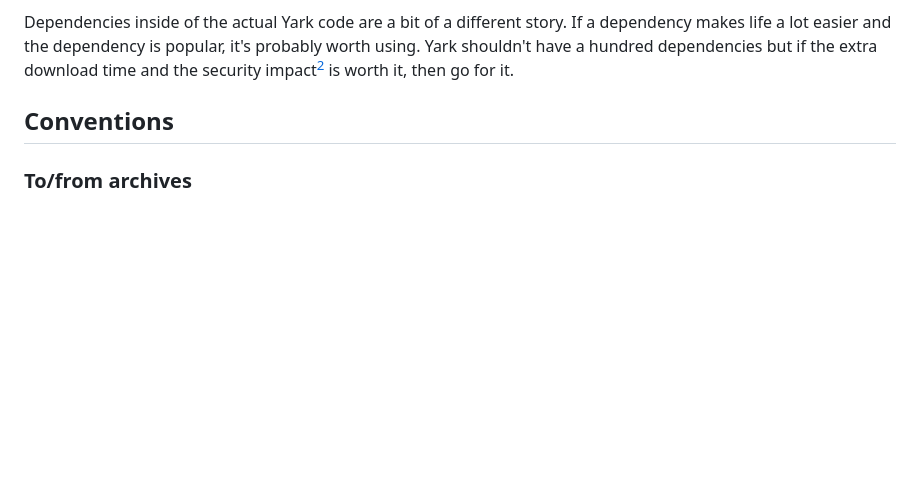
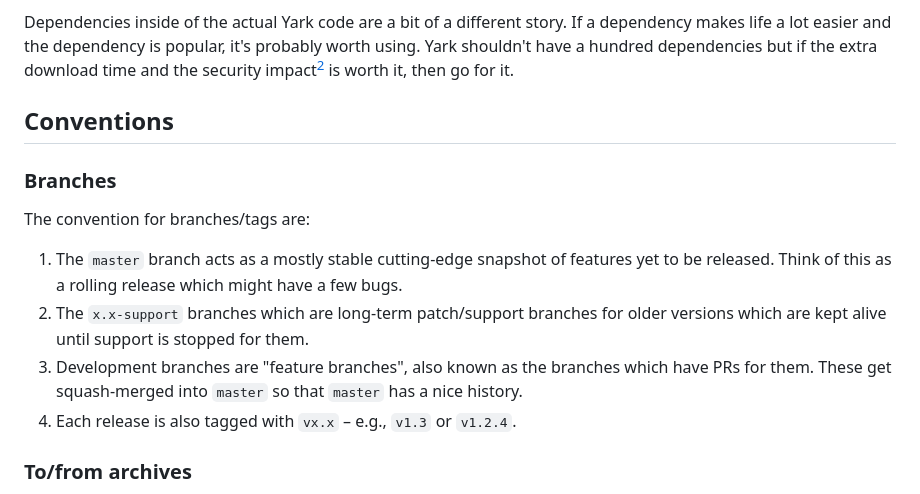
Before and after one commit to Owez/yark, a Markdown page: CONTRIBUTING.md, the part around the change. Rendered like a GitHub page; blank space fills up the shorter version.

Commit message:
Branch/tag conventions in CONTRIBUTING

```diff
--- a/CONTRIBUTING.md
+++ b/CONTRIBUTING.md
@@ -39,6 +39,15 @@ Dependencies inside of the actual Yark code are a bit of a different story. If a
 
 ## Conventions
 
+### Branches
+
+The convention for branches/tags are:
+
+1. The `master` branch acts as a mostly stable cutting-edge snapshot of features yet to be released. Think of this as a rolling release which might have a few bugs.
+2. The `x.x-support` branches which are long-term patch/support branches for older versions which are kept alive until support is stopped for them.
+3. Development branches are "feature branches", also known as the branches which have PRs for them. These get squash-merged into `master` so that `master` has a nice history.
+4. Each release is also tagged with `vx.x` – e.g., `v1.3` or `v1.2.4`.
+
 ### To/from archives
 
 Every time an archive is committed to a file or loaded back up from one, Yark needs to convert all of the rich classes to plain JSON objects so we can store it inside of the archive format. There are a few names that you'll see all the time because of this:
```
